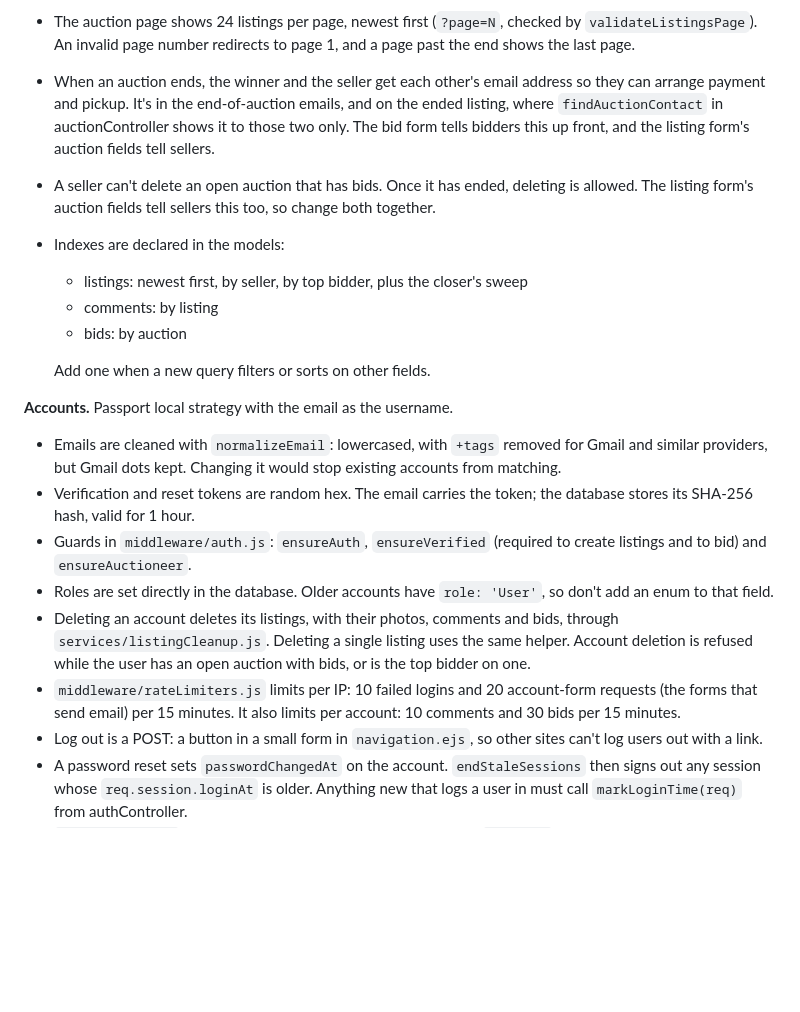
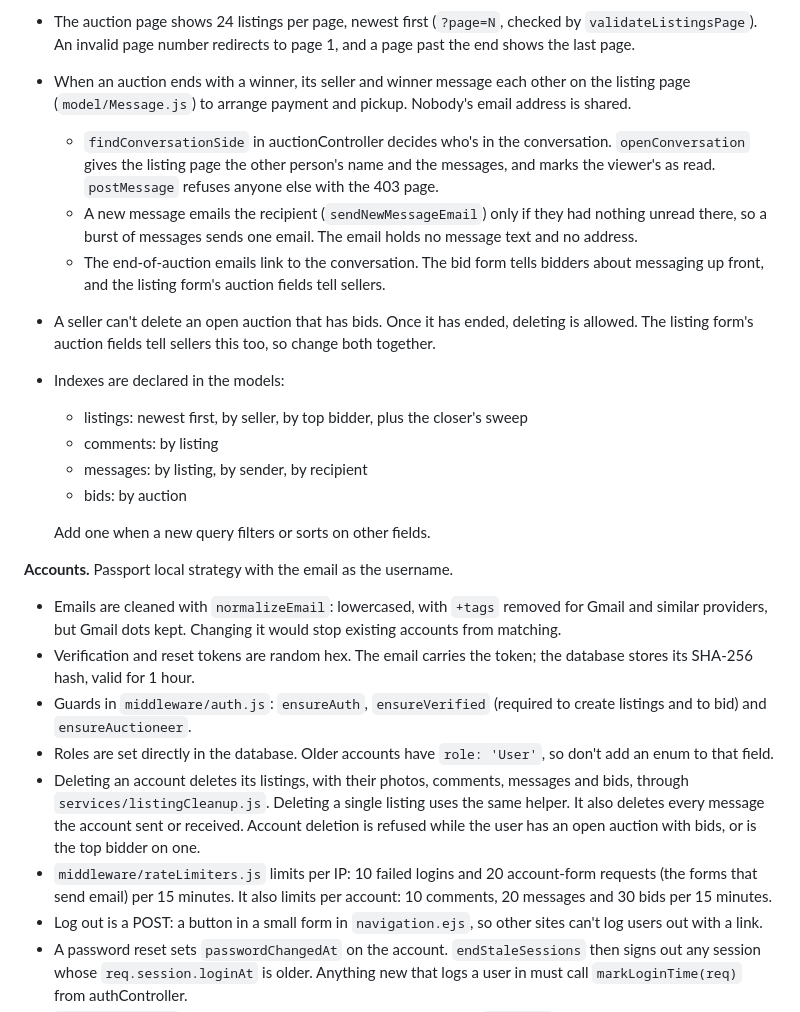
Before and after one commit to boobeh123/AstroAuction, a Markdown page: CLAUDE.md, the part around the change. Rendered like a GitHub page; blank space fills up the shorter version.

Commit message:
Describe messaging in CLAUDE.md
Co-Authored-By: Claude Opus 5.5 <noreply@anthropic.com>

```diff
--- a/CLAUDE.md
+++ b/CLAUDE.md
@@ -66,11 +66,15 @@ It starts listening only after MongoDB connects, then starts the auction closer.
 - `services/auctionCloser.js` closes an auction by atomically flipping `status` from `'open'` to `'ended'`, so only one caller sends the end-of-auction emails. It runs every 60 s from server start. The detail page also closes an expired auction when someone views it.
 - Spotlight uses `highlightedAt` on the listing. It lasts 12 hours (`utils/highlight.js`), one listing at a time, and only the `auctioneer` and `admin` roles can toggle it. The banner caches the spotlighted listing, so anything that changes the spotlight or deletes listings must call `clearHighlightCache()` (`postToggleHighlight` and `deleteListings` already do).
 - The auction page shows 24 listings per page, newest first (`?page=N`, checked by `validateListingsPage`). An invalid page number redirects to page 1, and a page past the end shows the last page.
-- When an auction ends, the winner and the seller get each other's email address so they can arrange payment and pickup. It's in the end-of-auction emails, and on the ended listing, where `findAuctionContact` in auctionController shows it to those two only. The bid form tells bidders this up front, and the listing form's auction fields tell sellers.
+- When an auction ends with a winner, its seller and winner message each other on the listing page (`model/Message.js`) to arrange payment and pickup. Nobody's email address is shared.
+  - `findConversationSide` in auctionController decides who's in the conversation. `openConversation` gives the listing page the other person's name and the messages, and marks the viewer's as read. `postMessage` refuses anyone else with the 403 page.
+  - A new message emails the recipient (`sendNewMessageEmail`) only if they had nothing unread there, so a burst of messages sends one email. The email holds no message text and no address.
+  - The end-of-auction emails link to the conversation. The bid form tells bidders about messaging up front, and the listing form's auction fields tell sellers.
 - A seller can't delete an open auction that has bids. Once it has ended, deleting is allowed. The listing form's auction fields tell sellers this too, so change both together.
 - Indexes are declared in the models:
   - listings: newest first, by seller, by top bidder, plus the closer's sweep
   - comments: by listing
+  - messages: by listing, by sender, by recipient
   - bids: by auction
 
   Add one when a new query filters or sorts on other fields.
@@ -80,8 +84,8 @@ It starts listening only after MongoDB connects, then starts the auction closer.
 - Verification and reset tokens are random hex. The email carries the token; the database stores its SHA-256 hash, valid for 1 hour.
 - Guards in `middleware/auth.js`: `ensureAuth`, `ensureVerified` (required to create listings and to bid) and `ensureAuctioneer`.
 - Roles are set directly in the database. Older accounts have `role: 'User'`, so don't add an enum to that field.
-- Deleting an account deletes its listings, with their photos, comments and bids, through `services/listingCleanup.js`. Deleting a single listing uses the same helper. Account deletion is refused while the user has an open auction with bids, or is the top bidder on one.
-- `middleware/rateLimiters.js` limits per IP: 10 failed logins and 20 account-form requests (the forms that send email) per 15 minutes. It also limits per account: 10 comments and 30 bids per 15 minutes.
+- Deleting an account deletes its listings, with their photos, comments, messages and bids, through `services/listingCleanup.js`. Deleting a single listing uses the same helper. It also deletes every message the account sent or received. Account deletion is refused while the user has an open auction with bids, or is the top bidder on one.
+- `middleware/rateLimiters.js` limits per IP: 10 failed logins and 20 account-form requests (the forms that send email) per 15 minutes. It also limits per account: 10 comments, 20 messages and 30 bids per 15 minutes.
 - Log out is a POST: a button in a small form in `navigation.ejs`, so other sites can't log users out with a link.
 - A password reset sets `passwordChangedAt` on the account. `endStaleSessions` then signs out any session whose `req.session.loginAt` is older. Anything new that logs a user in must call `markLoginTime(req)` from authController.
 - `deserializeUser` leaves the password and token hashes out of `req.user`. If code needs one of those fields, look the user up instead.
```
